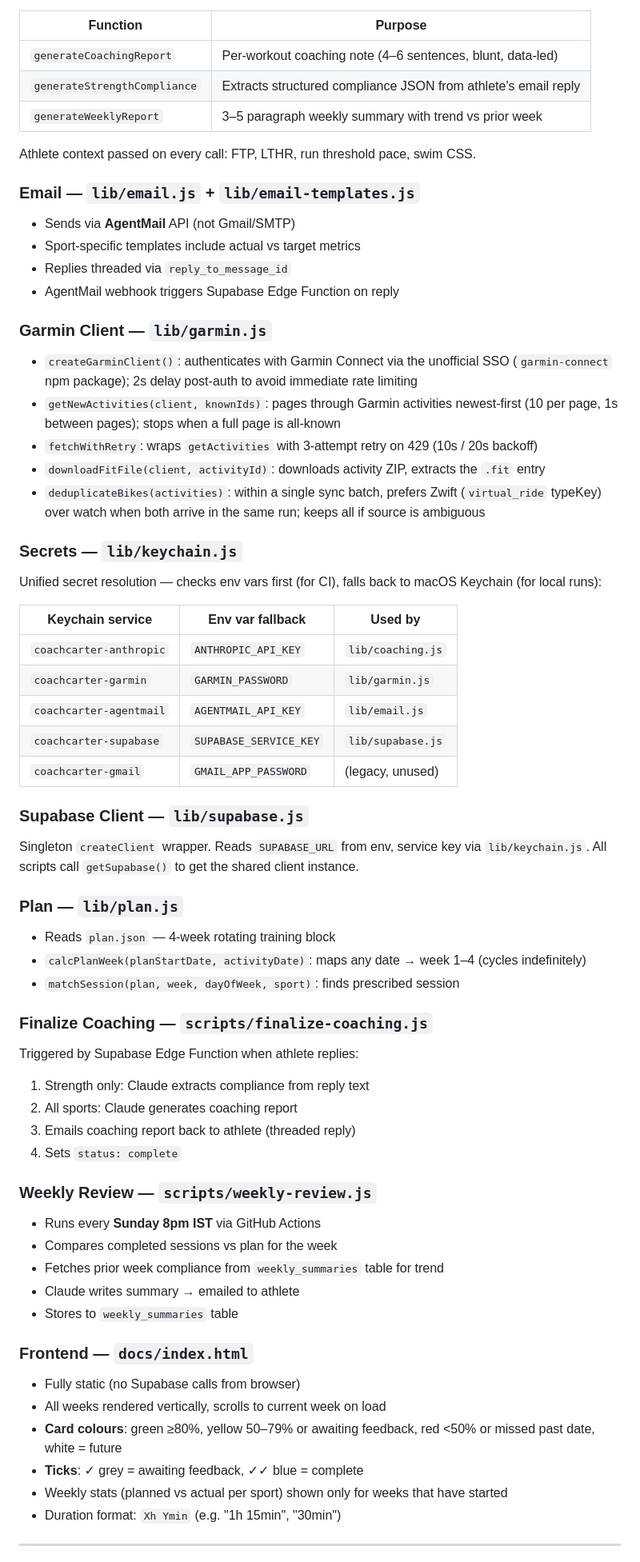
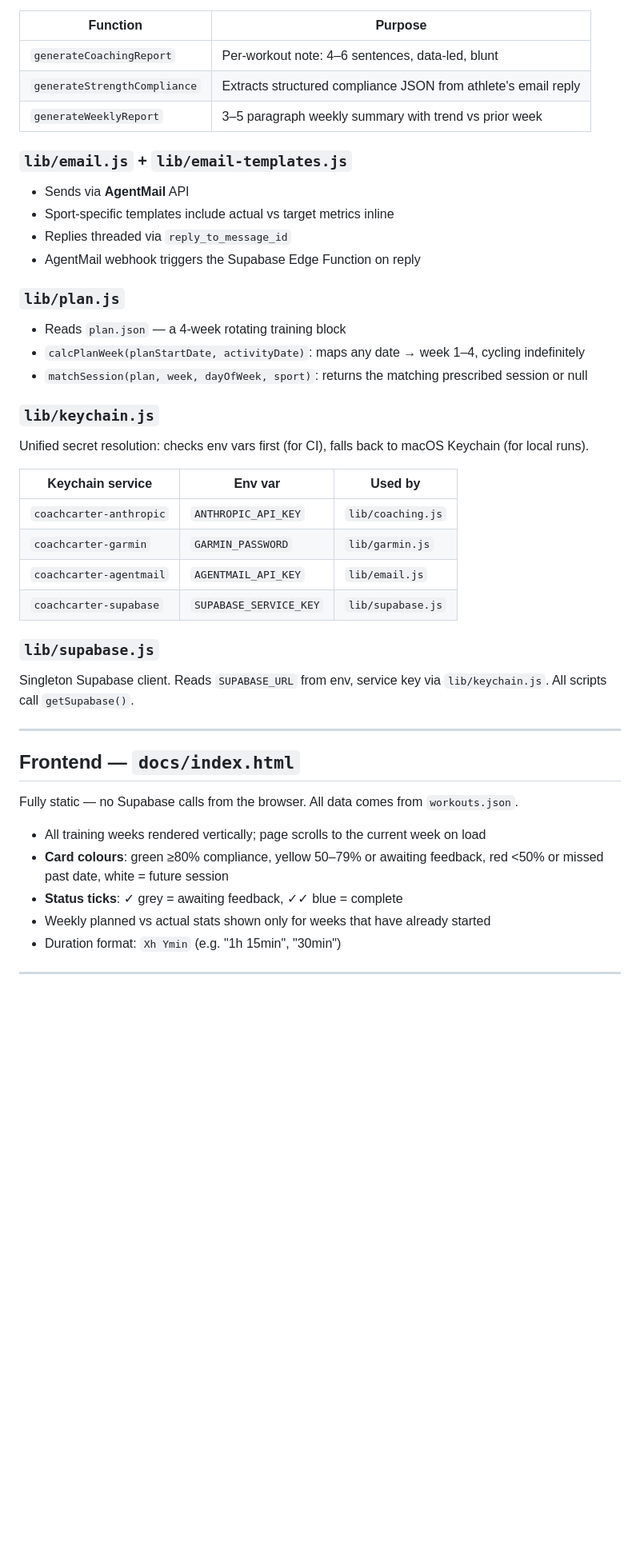
Before and after one commit to nayankote/coachCarter, a Markdown page: docs/ARCHITECTURE.md, the part around one of its changes. Shown at 80% size. GitHub-like rendering; blank space fills up the shorter version.

Commit message:
docs: overhaul architecture doc, add roadmap with decisions log

```diff
--- a/docs/ARCHITECTURE.md
+++ b/docs/ARCHITECTURE.md
@@ -98,72 +141,48 @@ All calls use `claude-sonnet-4-6`.
 
 | Function | Purpose |
 |---|---|
-| `generateCoachingReport` | Per-workout coaching note (4–6 sentences, blunt, data-led) |
+| `generateCoachingReport` | Per-workout note: 4–6 sentences, data-led, blunt |
 | `generateStrengthCompliance` | Extracts structured compliance JSON from athlete's email reply |
 | `generateWeeklyReport` | 3–5 paragraph weekly summary with trend vs prior week |
 
-Athlete context passed on every call: FTP, LTHR, run threshold pace, swim CSS.
+### `lib/email.js` + `lib/email-templates.js`
 
-### Email — `lib/email.js` + `lib/email-templates.js`
+- Sends via **AgentMail** API
+- Sport-specific templates include actual vs target metrics inline
+- Replies threaded via `reply_to_message_id`
+- AgentMail webhook triggers the Supabase Edge Function on reply
 
-- Sends via **AgentMail** API (not Gmail/SMTP)
-- Sport-specific templates include actual vs target metrics
-- Replies threaded via `reply_to_message_id`
-- AgentMail webhook triggers Supabase Edge Function on reply
+### `lib/plan.js`
 
-### Garmin Client — `lib/garmin.js`
+- Reads `plan.json` — a 4-week rotating training block
+- `calcPlanWeek(planStartDate, activityDate)`: maps any date → week 1–4, cycling indefinitely
+- `matchSession(plan, week, dayOfWeek, sport)`: returns the matching prescribed session or null
 
-- `createGarminClient()`: authenticates with Garmin Connect via the unofficial SSO (`garmin-connect` npm package); 2s delay post-auth to avoid immediate rate limiting
-- `getNewActivities(client, knownIds)`: pages through Garmin activities newest-first (10 per page, 1s between pages); stops when a full page is all-known
-- `fetchWithRetry`: wraps `getActivities` with 3-attempt retry on 429 (10s / 20s backoff)
-- `downloadFitFile(client, activityId)`: downloads activity ZIP, extracts the `.fit` entry
-- `deduplicateBikes(activities)`: within a single sync batch, prefers Zwift (`virtual_ride` typeKey) over watch when both arrive in the same run; keeps all if source is ambiguous
+### `lib/keychain.js`
 
-### Secrets — `lib/keychain.js`
+Unified secret resolution: checks env vars first (for CI), falls back to macOS Keychain (for local runs).
 
-Unified secret resolution — checks env vars first (for CI), falls back to macOS Keychain (for local runs):
-
-| Keychain service | Env var fallback | Used by |
+| Keychain service | Env var | Used by |
 |---|---|---|
 | `coachcarter-anthropic` | `ANTHROPIC_API_KEY` | `lib/coaching.js` |
 | `coachcarter-garmin` | `GARMIN_PASSWORD` | `lib/garmin.js` |
 | `coachcarter-agentmail` | `AGENTMAIL_API_KEY` | `lib/email.js` |
 | `coachcarter-supabase` | `SUPABASE_SERVICE_KEY` | `lib/supabase.js` |
-| `coachcarter-gmail` | `GMAIL_APP_PASSWORD` | (legacy, unused) |
 
-### Supabase Client — `lib/supabase.js`
+### `lib/supabase.js`
 
-Singleton `createClient` wrapper. Reads `SUPABASE_URL` from env, service key via `lib/keychain.js`. All scripts call `getSupabase()` to get the shared client instance.
+Singleton Supabase client. Reads `SUPABASE_URL` from env, service key via `lib/keychain.js`. All scripts call `getSupabase()`.
 
-### Plan — `lib/plan.js`
+---
 
-- Reads `plan.json` — 4-week rotating training block
-- `calcPlanWeek(planStartDate, activityDate)`: maps any date → week 1–4 (cycles indefinitely)
-- `matchSession(plan, week, dayOfWeek, sport)`: finds prescribed session
+## Frontend — `docs/index.html`
 
-### Finalize Coaching — `scripts/finalize-coaching.js`
+Fully static — no Supabase calls from the browser. All data comes from `workouts.json`.
 
-Triggered by Supabase Edge Function when athlete replies:
-1. Strength only: Claude extracts compliance from reply text
-2. All sports: Claude generates coaching report
-3. Emails coaching report back to athlete (threaded reply)
-4. Sets `status: complete`
-
-### Weekly Review — `scripts/weekly-review.js`
-
-- Runs every **Sunday 8pm IST** via GitHub Actions
-- Compares completed sessions vs plan for the week
-- Fetches prior week compliance from `weekly_summaries` table for trend
-- Claude writes summary → emailed to athlete
-- Stores to `weekly_summaries` table
-
-### Frontend — `docs/index.html`
-
-- Fully static (no Supabase calls from browser)
-- All weeks rendered vertically, scrolls to current week on load
-- **Card colours**: green ≥80%, yellow 50–79% or awaiting feedback, red <50% or missed past date, white = future
-- **Ticks**: ✓ grey = awaiting feedback, ✓✓ blue = complete
-- Weekly stats (planned vs actual per sport) shown only for weeks that have started
+- All training weeks rendered vertically; page scrolls to the current week on load
+- **Card colours**: green ≥80% compliance, yellow 50–79% or awaiting feedback, red <50% or missed past date, white = future session
+- **Status ticks**: ✓ grey = awaiting feedback, ✓✓ blue = complete
+- Weekly planned vs actual stats shown only for weeks that have already started
 - Duration format: `Xh Ymin` (e.g. "1h 15min", "30min")
 
 ---
```
Also changed, not shown: other parts of docs/ARCHITECTURE.md (+80 -47 lines), docs/ROADMAP.md (added, +49 -0 lines).
